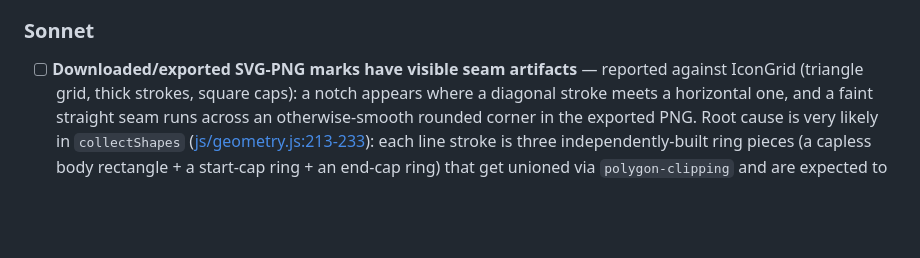
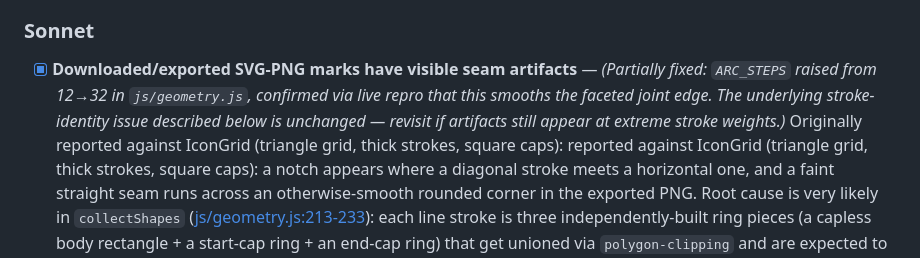
Before and after one commit to cyberhirsch/TypeGrid, a Markdown page: tasks.md, the part around the change. Rendered like a GitHub page; blank space fills up the shorter version.

Commit message:
Mark seam-artifact task as partially fixed in tasks.md
Co-Authored-By: Claude Sonnet 5 <noreply@anthropic.com>

```diff
--- a/tasks.md
+++ b/tasks.md
@@ -47,7 +47,8 @@ design decision before coding starts.
 
 ### Sonnet
 
-- [ ] **Downloaded/exported SVG-PNG marks have visible seam artifacts** —
+- [x] **Downloaded/exported SVG-PNG marks have visible seam artifacts** — *(Partially fixed: `ARC_STEPS` raised from 12→32 in `js/geometry.js`, confirmed via live repro that this smooths the faceted joint edge. The underlying stroke-identity issue described below is unchanged — revisit if artifacts still appear at extreme stroke weights.)* Originally
+  reported against IconGrid (triangle grid, thick strokes, square caps):
   reported against IconGrid (triangle grid, thick strokes, square caps):
   a notch appears where a diagonal stroke meets a horizontal one, and a
   faint straight seam runs across an otherwise-smooth rounded corner in
```
